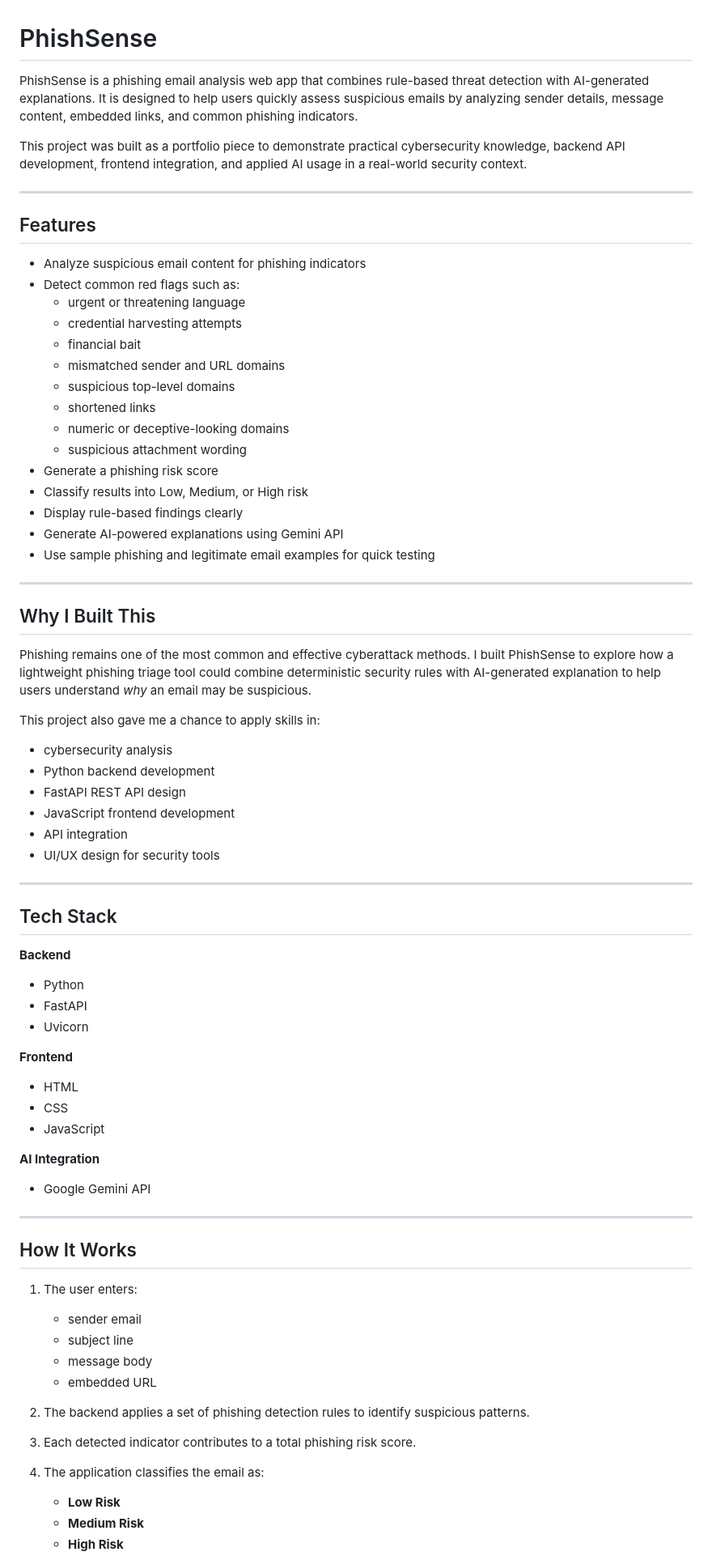
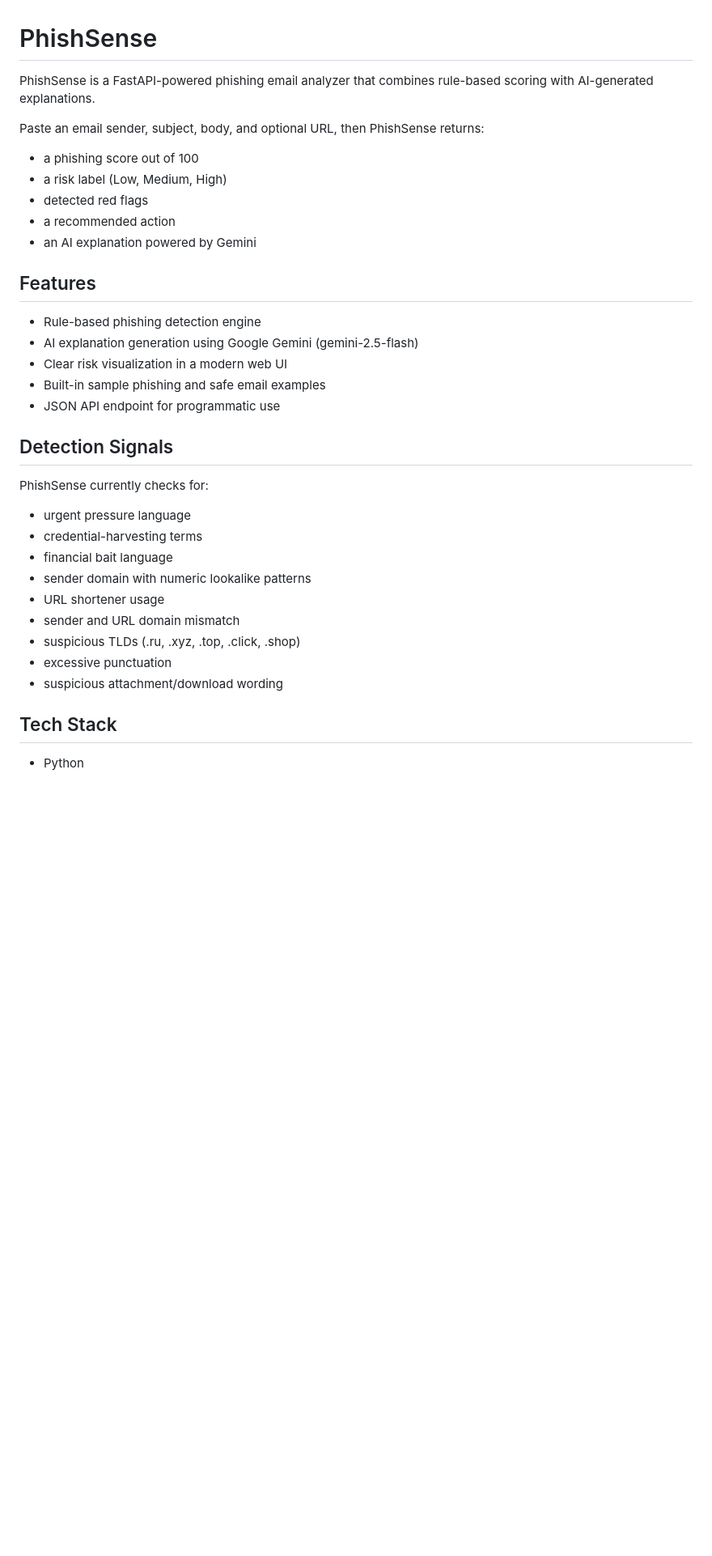
Before and after one commit to ed1thub/PhishSense, a Markdown page: README.md, the part around one of its changes. Shown at 81% size. Rendered like a GitHub page; blank space fills up the shorter version.

```diff
--- a/README.md
+++ b/README.md
@@ -1,77 +1,37 @@
 # PhishSense
 
-PhishSense is a phishing email analysis web app that combines rule-based threat detection with AI-generated explanations. It is designed to help users quickly assess suspicious emails by analyzing sender details, message content, embedded links, and common phishing indicators.
+PhishSense is a FastAPI-powered phishing email analyzer that combines rule-based scoring with AI-generated explanations.
 
-This project was built as a portfolio piece to demonstrate practical cybersecurity knowledge, backend API development, frontend integration, and applied AI usage in a real-world security context.
+Paste an email sender, subject, body, and optional URL, then PhishSense returns:
 
----
+- a phishing score out of 100
+- a risk label (Low, Medium, High)
+- detected red flags
+- a recommended action
+- an AI explanation powered by Gemini
 
 ## Features
 
-- Analyze suspicious email content for phishing indicators
-- Detect common red flags such as:
-  - urgent or threatening language
-  - credential harvesting attempts
-  - financial bait
-  - mismatched sender and URL domains
-  - suspicious top-level domains
-  - shortened links
-  - numeric or deceptive-looking domains
-  - suspicious attachment wording
-- Generate a phishing risk score
-- Classify results into Low, Medium, or High risk
-- Display rule-based findings clearly
-- Generate AI-powered explanations using Gemini API
-- Use sample phishing and legitimate email examples for quick testing
+- Rule-based phishing detection engine
+- AI explanation generation using Google Gemini (gemini-2.5-flash)
+- Clear risk visualization in a modern web UI
+- Built-in sample phishing and safe email examples
+- JSON API endpoint for programmatic use
 
----
+## Detection Signals
 
-## Why I Built This
+PhishSense currently checks for:
 
-Phishing remains one of the most common and effective cyberattack methods. I built PhishSense to explore how a lightweight phishing triage tool could combine deterministic security rules with AI-generated explanation to help users understand *why* an email may be suspicious.
-
-This project also gave me a chance to apply skills in:
-
-- cybersecurity analysis
-- Python backend development
-- FastAPI REST API design
-- JavaScript frontend development
-- API integration
-- UI/UX design for security tools
-
----
+- urgent pressure language
+- credential-harvesting terms
+- financial bait language
+- sender domain with numeric lookalike patterns
+- URL shortener usage
+- sender and URL domain mismatch
+- suspicious TLDs (.ru, .xyz, .top, .click, .shop)
+- excessive punctuation
+- suspicious attachment/download wording
 
 ## Tech Stack
 
-**Backend**
 - Python
-- FastAPI
-- Uvicorn
-
-**Frontend**
-- HTML
-- CSS
-- JavaScript
-
-**AI Integration**
-- Google Gemini API
-
----
-
-## How It Works
-
-1. The user enters:
-   - sender email
-   - subject line
-   - message body
-   - embedded URL
-
-2. The backend applies a set of phishing detection rules to identify suspicious patterns.
-
-3. Each detected indicator contributes to a total phishing risk score.
-
-4. The application classifies the email as:
-   - **Low Risk**
-   - **Medium Risk**
-   - **High Risk**
-
```
Also changed, not shown: other parts of README.md (+125 -64 lines).
